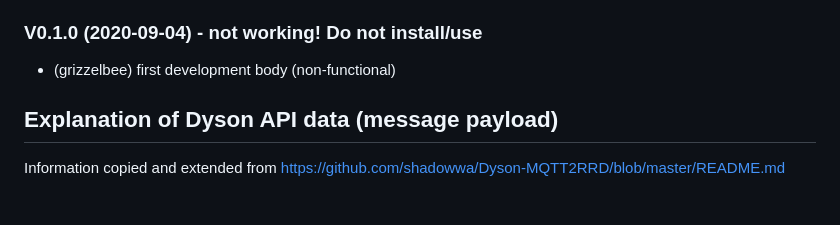
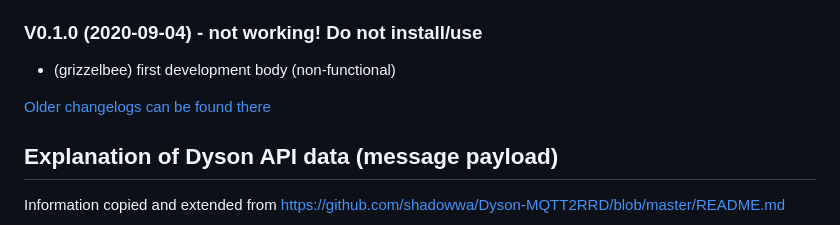
Before and after one commit to Grizzelbee/ioBroker.dysonairpurifier, a Markdown page: README.md, the part around the change. Rendered like a GitHub page; blank space fills up the shorter version.

Commit message:
Update from template: S6020-addChangelogOld

```diff
--- a/README.md
+++ b/README.md
@@ -616,6 +616,8 @@ This is nice to know because the devices usually send (at least mine do) their s
 
 - (grizzelbee) first development body (non-functional)
 
+[Older changelogs can be found there](CHANGELOG_OLD.md)
+
 ## Explanation of Dyson API data (message payload)
 
 Information copied and extended from <https://github.com/shadowwa/Dyson-MQTT2RRD/blob/master/README.md>
```
Also changed, not shown: CHANGELOG_OLD.md (added, +1 -0 lines).
